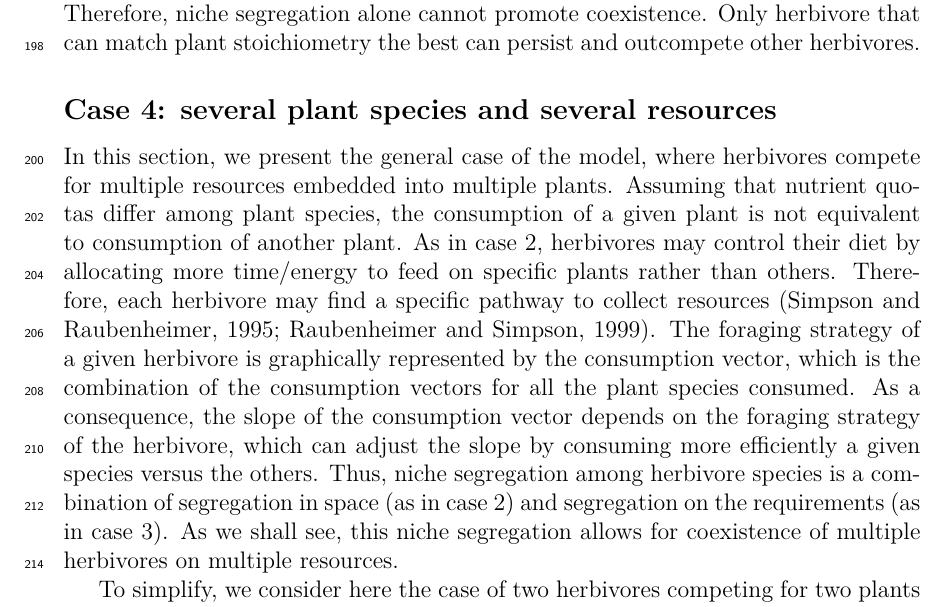
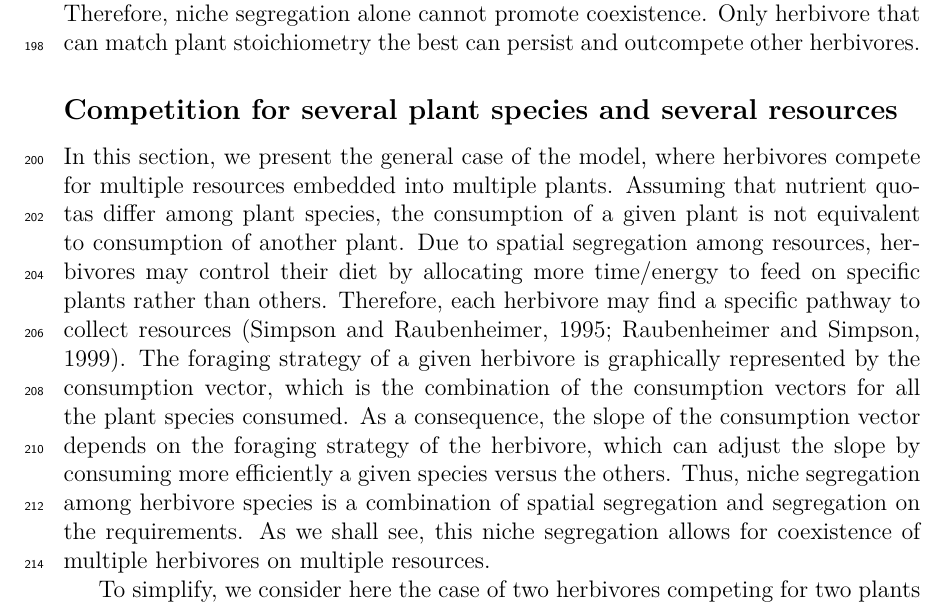
Before and after one commit to sportalier/Article_Tanguy, a LaTeX document (Article/Article.tex): part of page 6 of 20, cut so that both start at the same text. Compiled offline with pdfLaTeX; the source files are stored in an older character set and shown here as Unicode.

Commit message:
06_02_2015

```diff
--- a/Article/Article.tex
+++ b/Article/Article.tex
@@ -150,9 +150,9 @@ Q_{vR_2}
 \end{equation}
 The vectorÕs slope is determined by the ratios of resources embedded in plant biomass. An important consequence is that all herbivores have the same slope of consumption vector when feeding on a single given plant. This constraint precludes coexistence, and the resource-ratio embedded in plant biomass determines which of the competitor will displace the other (figure \ref{herbifig}). Hence, despite niche segregation on the requirement axe, two herbivores cannot coexist on two resources. This result is in contrast with the classic resource-ratio theory, which stipulates that two consumer may coexist on two resources. The reason is that classically, consumers are assumed to control the slope of their consumption vector \citep{Tilman1982}. This assumption is valid for primary producers, which take up essential nutrients independently in their environment, in the form of dissolved chemical molecules, but not for herbivores, which take up essential nutrients already bounded in plant biomass. Therefore, niche segregation alone cannot promote coexistence. Only herbivore that can match plant stoichiometry the best can persist and outcompete other herbivores.
 
-\subsection*{Case 4: several plant species and several resources}
+\subsection*{Competition for several plant species and several resources}
 
-In this section, we present the general case of the model, where herbivores compete for multiple resources embedded into multiple plants. Assuming that nutrient quotas differ among plant species, the consumption of a given plant is not equivalent to consumption of another plant. As in case 2, herbivores may control their diet by allocating more time/energy to feed on specific plants rather than others. Therefore, each herbivore may find a specific pathway to collect resources \citep{Simpson1995, Raubenheimer1999}. The foraging strategy of a given herbivore is graphically represented by the consumption vector, which is the combination of the consumption vectors for all the plant species consumed. As a consequence, the slope of the consumption vector depends on the foraging strategy of the herbivore, which can adjust the slope by consuming more efficiently a given species versus the others. Thus, niche segregation among herbivore species is a combination of segregation in space (as in case 2) and segregation on the requirements (as in case 3). As we shall see, this niche segregation allows for coexistence of multiple herbivores on multiple resources. \par
+In this section, we present the general case of the model, where herbivores compete for multiple resources embedded into multiple plants. Assuming that nutrient quotas differ among plant species, the consumption of a given plant is not equivalent to consumption of another plant. Due to spatial segregation among resources, herbivores may control their diet by allocating more time/energy to feed on specific plants rather than others. Therefore, each herbivore may find a specific pathway to collect resources \citep{Simpson1995, Raubenheimer1999}. The foraging strategy of a given herbivore is graphically represented by the consumption vector, which is the combination of the consumption vectors for all the plant species consumed. As a consequence, the slope of the consumption vector depends on the foraging strategy of the herbivore, which can adjust the slope by consuming more efficiently a given species versus the others. Thus, niche segregation among herbivore species is a combination of spatial segregation and segregation on the requirements. As we shall see, this niche segregation allows for coexistence of multiple herbivores on multiple resources. \par
 To simplify, we consider here the case of two herbivores competing for two plants embedding two resources (see appendix 4 for details). The resource supply is represented in the phase plan by the supply point S, which is the total amount of resources at equilibrium in plants 1 and 2, in absence of consumption:
 \begin{equation}
 S_{R1}=Q_{v1R1}(S_{v1}-a\barre{V}_1)+Q_{v2R1}(S_{v2}-a\barre{V}_2)
```
Also changed, not shown: Article/Article.pdf, 3 other files.
